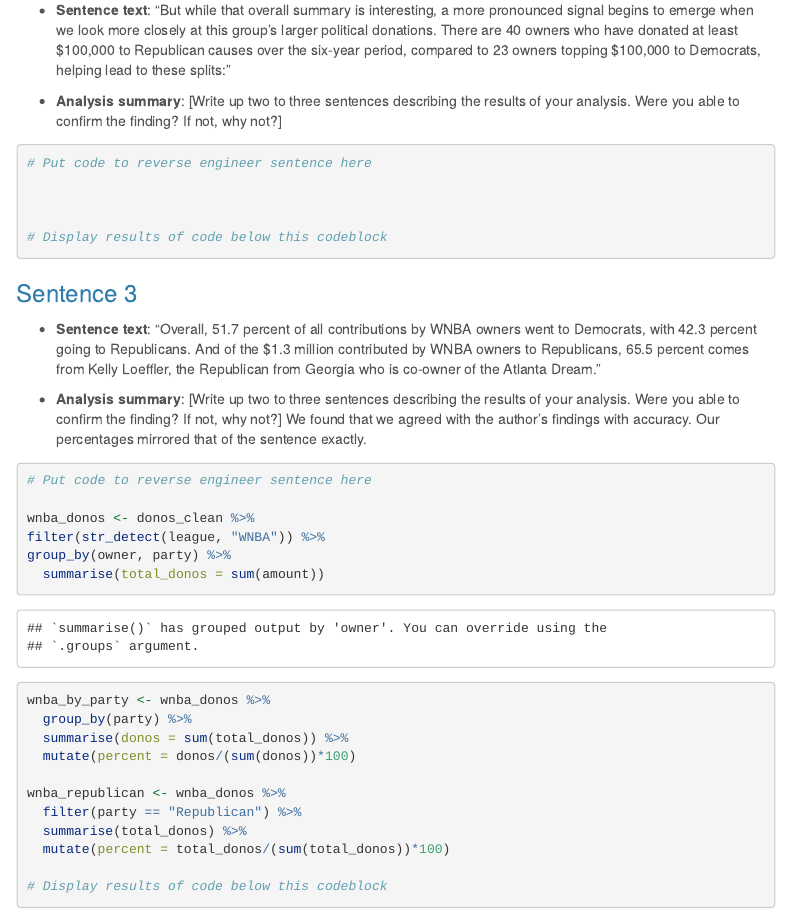
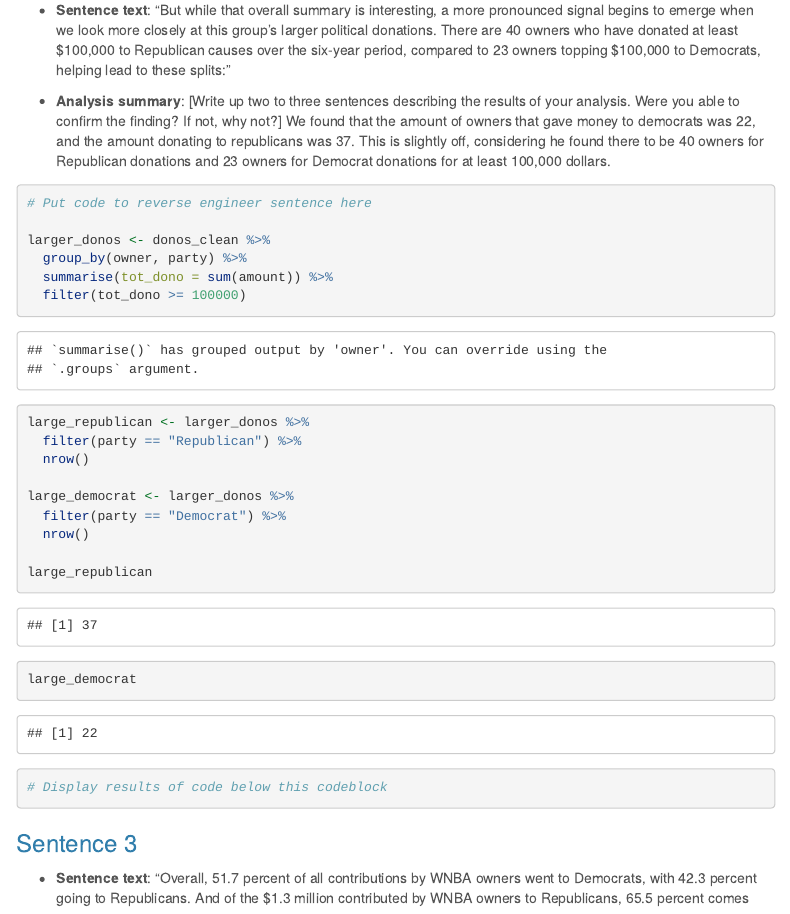
Before and after one commit to ckoutsos/data_journalism_2023_spring, an R Markdown document (major_assignments/reverse_engineering/reverse_engineering_template.Rmd): the page in a window 1100 px wide, from 5300 px down. Rendered offline with R 4.5, knitr and Pandoc, with nearby package versions; menus at the side of the page are left out; column names are cleaned by a stand-in for the janitor package.

Commit message:
Reverse Engineering

````diff
--- a/major_assignments/reverse_engineering/reverse_engineering_template.Rmd
+++ b/major_assignments/reverse_engineering/reverse_engineering_template.Rmd
@@ -101,12 +101,26 @@
 
 * **Sentence text**: “But while that overall summary is interesting, a more pronounced signal begins to emerge when we look more closely at this group’s larger political donations. There are 40 owners who have donated at least $100,000 to Republican causes over the six-year period, compared to 23 owners topping $100,000 to Democrats, helping lead to these splits:”
 
-* **Analysis summary**: [Write up two to three sentences describing the results of your analysis.  Were you able to confirm the finding? If not, why not?]
+* **Analysis summary**: [Write up two to three sentences describing the results of your analysis.  Were you able to confirm the finding? If not, why not?] We found that the amount of owners that gave money to democrats was 22, and the amount donating to republicans was 37. This is slightly off, considering he found there to be 40 owners for Republican donations and 23 owners for Democrat donations for at least 100,000 dollars.
 
 ```{r}
 # Put code to reverse engineer sentence here
 
+larger_donos <- donos_clean %>%
+  group_by(owner, party) %>%
+  summarise(tot_dono = sum(amount)) %>%
+  filter(tot_dono >= 100000)
 
+large_republican <- larger_donos %>%
+  filter(party == "Republican") %>%
+  nrow()
+
+large_democrat <- larger_donos %>%
+  filter(party == "Democrat") %>%
+  nrow()
+
+large_republican
+large_democrat
 
 # Display results of code below this codeblock
 
````
